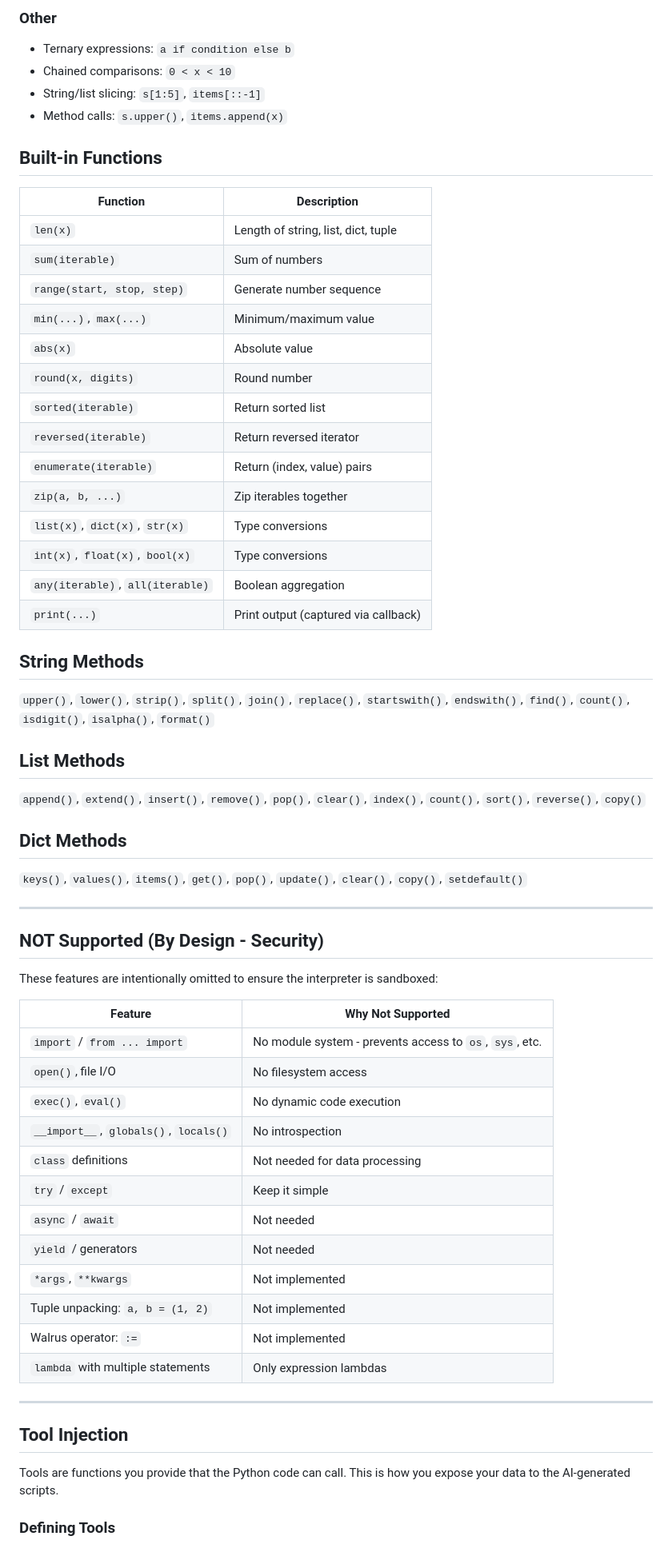
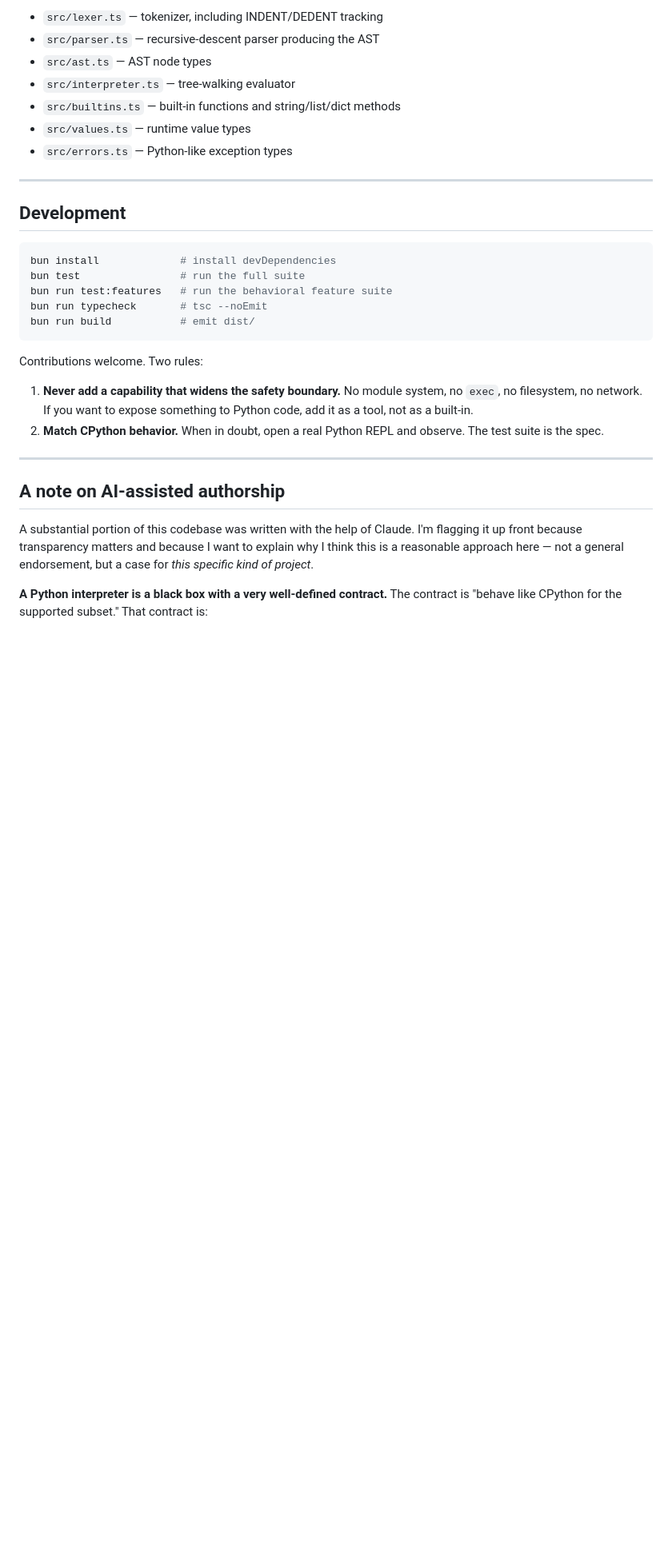
Before and after one commit to ianjaku/defanged, a Markdown page: README.md, the part around the change printed below. Shown: that part at 80% size. Rendered like a GitHub page; blank space fills up the shorter version.

````diff
--- a/README.md
+++ b/README.md
@@ -83,66 +170,33 @@ Source Code (string)
-### Other
-- Ternary expressions: `a if condition else b`
-- Chained comparisons: `0 < x < 10`
-- String/list slicing: `s[1:5]`, `items[::-1]`
-- Method calls: `s.upper()`, `items.append(x)`
-
-## Built-in Functions
-
-| Function | Description |
-|----------|-------------|
-| `len(x)` | Length of string, list, dict, tuple |
-| `sum(iterable)` | Sum of numbers |
-| `range(start, stop, step)` | Generate number sequence |
-| `min(...)`, `max(...)` | Minimum/maximum value |
-| `abs(x)` | Absolute value |
-| `round(x, digits)` | Round number |
-| `sorted(iterable)` | Return sorted list |
-| `reversed(iterable)` | Return reversed iterator |
-| `enumerate(iterable)` | Return (index, value) pairs |
-| `zip(a, b, ...)` | Zip iterables together |
-| `list(x)`, `dict(x)`, `str(x)` | Type conversions |
-| `int(x)`, `float(x)`, `bool(x)` | Type conversions |
-| `any(iterable)`, `all(iterable)` | Boolean aggregation |
-| `print(...)` | Print output (captured via callback) |
-
-## String Methods
-
-`upper()`, `lower()`, `strip()`, `split()`, `join()`, `replace()`, `startswith()`, `endswith()`, `find()`, `count()`, `isdigit()`, `isalpha()`, `format()`
-
-## List Methods
-
-`append()`, `extend()`, `insert()`, `remove()`, `pop()`, `clear()`, `index()`, `count()`, `sort()`, `reverse()`, `copy()`
-
-## Dict Methods
-
-`keys()`, `values()`, `items()`, `get()`, `pop()`, `update()`, `clear()`, `copy()`, `setdefault()`
+- `src/lexer.ts` — tokenizer, including INDENT/DEDENT tracking
+- `src/parser.ts` — recursive-descent parser producing the AST
+- `src/ast.ts` — AST node types
+- `src/interpreter.ts` — tree-walking evaluator
+- `src/builtins.ts` — built-in functions and string/list/dict methods
+- `src/values.ts` — runtime value types
+- `src/errors.ts` — Python-like exception types
 
 ---
 
-## NOT Supported (By Design - Security)
+## Development
 
-These features are intentionally omitted to ensure the interpreter is sandboxed:
+```bash
+bun install             # install devDependencies
+bun test                # run the full suite
+bun run test:features   # run the behavioral feature suite
+bun run typecheck       # tsc --noEmit
+bun run build           # emit dist/
+```
 
-| Feature | Why Not Supported |
-|---------|-------------------|
-| `import` / `from ... import` | No module system - prevents access to `os`, `sys`, etc. |
-| `open()`, file I/O | No filesystem access |
-| `exec()`, `eval()` | No dynamic code execution |
-| `__import__`, `globals()`, `locals()` | No introspection |
-| `class` definitions | Not needed for data processing |
-| `try` / `except` | Keep it simple |
-| `async` / `await` | Not needed |
-| `yield` / generators | Not needed |
-| `*args`, `**kwargs` | Not implemented |
-| Tuple unpacking: `a, b = (1, 2)` | Not implemented |
-| Walrus operator: `:=` | Not implemented |
-| `lambda` with multiple statements | Only expression lambdas |
+Contributions welcome. Two rules:
+
+1. **Never add a capability that widens the safety boundary.** No module system, no `exec`, no filesystem, no network. If you want to expose something to Python code, add it as a tool, not as a built-in.
+2. **Match CPython behavior.** When in doubt, open a real Python REPL and observe. The test suite is the spec.
 
 ---
 
-## Tool Injection
+## A note on AI-assisted authorship
 
-Tools are functions you provide that the Python code can call. This is how you expose your data to the AI-generated scripts.
+A substantial portion of this codebase was written with the help of Claude. I'm flagging it up front because transparency matters and because I want to explain why I think this is a reasonable approach here — not a general endorsement, but a case for _this specific kind of project_.
 
-### Defining Tools
+**A Python interpreter is a black box with a very well-defined contract.** The contract is "behave like CPython for the supported subset." That contract is:
 
````
Also changed, not shown: other parts of README.md (+162 -329 lines), CLAUDE.md (added, +47 -0 lines), FEATURES.md (+23 -51 lines), logo.png (added), 10 other files.
